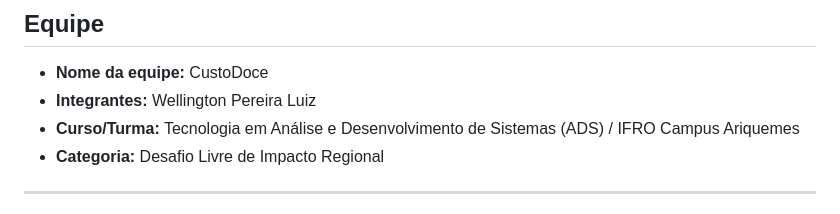
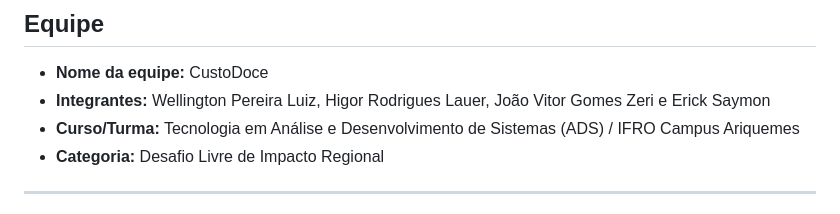
Before and after one commit to WellingtonPereiraLuiz/CustoDoce, a Markdown page: README.md, the part around the change. Rendered like a GitHub page.

Commit message:
atualizando nome integrantes

```diff
--- a/README.md
+++ b/README.md
@@ -7,7 +7,7 @@
 ## Equipe
 
 - **Nome da equipe:** CustoDoce
-- **Integrantes:** Wellington Pereira Luiz
+- **Integrantes:** Wellington Pereira Luiz, Higor Rodrigues Lauer, João Vitor Gomes Zeri e Erick Saymon
 - **Curso/Turma:** Tecnologia em Análise e Desenvolvimento de Sistemas (ADS) / IFRO Campus Ariquemes
 - **Categoria:** Desafio Livre de Impacto Regional
 
```
